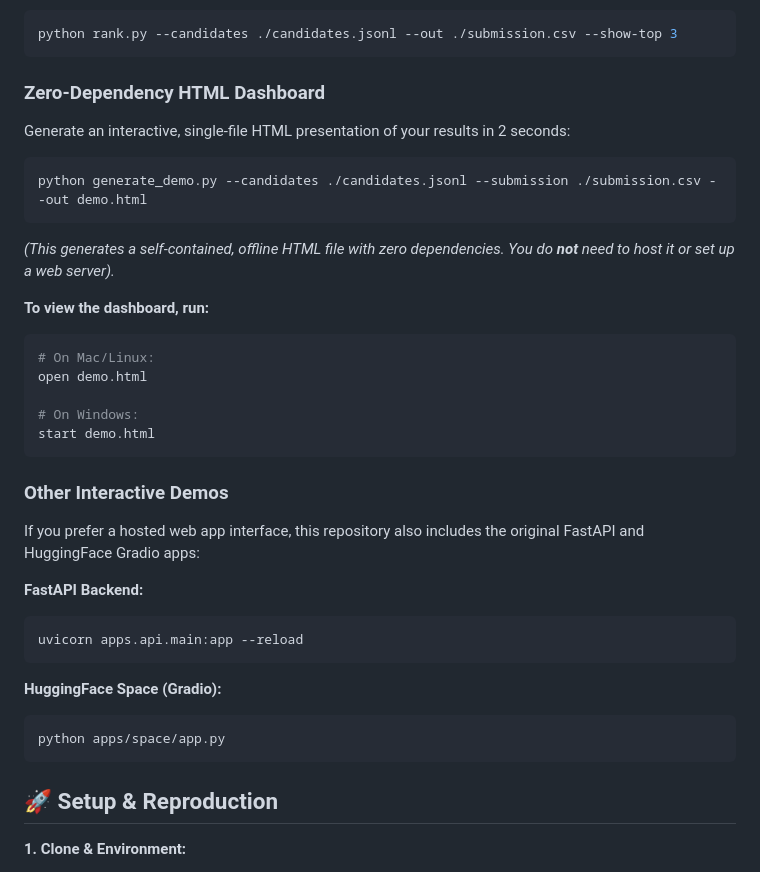
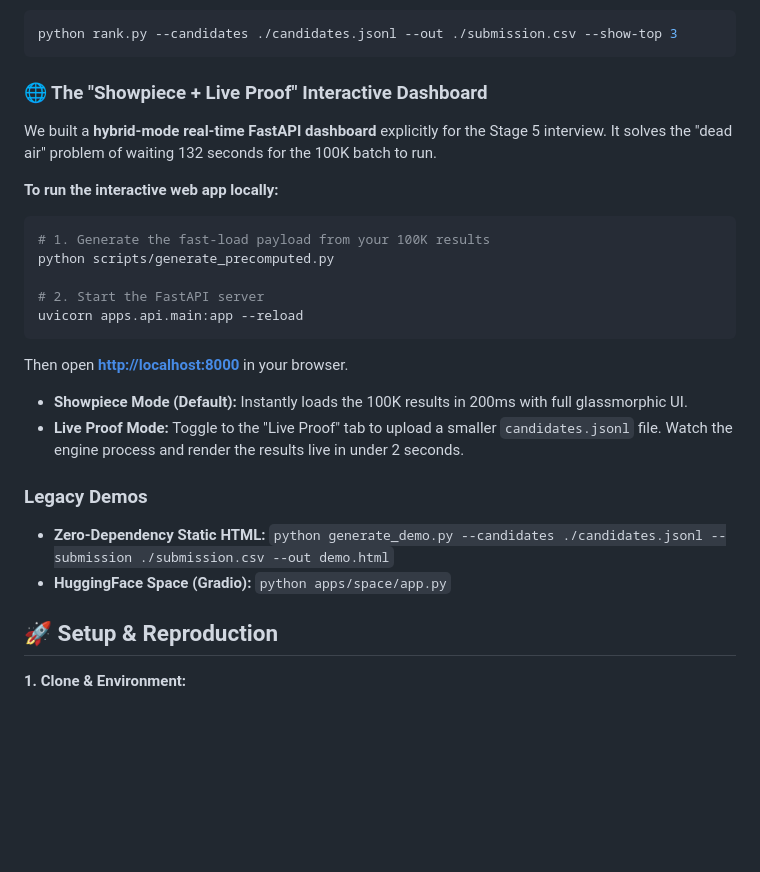
Before and after one commit to bansalbhunesh/redrob-hirefit-ranker, a Markdown page: README.md, the part around the change. Rendered like a GitHub page; blank space fills up the shorter version.

Commit message:
docs: Update README with FastAPI hybrid dashboard instructions

````diff
--- a/README.md
+++ b/README.md
@@ -62,34 +62,26 @@ Instantly audit the top candidates, their exact score composition, and behaviora
 python rank.py --candidates ./candidates.jsonl --out ./submission.csv --show-top 3
 ```
 
-### Zero-Dependency HTML Dashboard
-Generate an interactive, single-file HTML presentation of your results in 2 seconds:
+### 🌐 The "Showpiece + Live Proof" Interactive Dashboard
+
+We built a **hybrid-mode real-time FastAPI dashboard** explicitly for the Stage 5 interview. It solves the "dead air" problem of waiting 132 seconds for the 100K batch to run.
+
+**To run the interactive web app locally:**
 ```bash
-python generate_demo.py --candidates ./candidates.jsonl --submission ./submission.csv --out demo.html
-```
-*(This generates a self-contained, offline HTML file with zero dependencies. You do **not** need to host it or set up a web server).*
+# 1. Generate the fast-load payload from your 100K results
+python scripts/generate_precomputed.py
 
-**To view the dashboard, run:**
-```bash
-# On Mac/Linux:
-open demo.html
-
-# On Windows:
-start demo.html
-```
-
-### Other Interactive Demos
-If you prefer a hosted web app interface, this repository also includes the original FastAPI and HuggingFace Gradio apps:
-
-**FastAPI Backend:**
-```bash
+# 2. Start the FastAPI server
 uvicorn apps.api.main:app --reload
 ```
+Then open **[http://localhost:8000](http://localhost:8000)** in your browser.
 
-**HuggingFace Space (Gradio):**
-```bash
-python apps/space/app.py
-```
+- **Showpiece Mode (Default):** Instantly loads the 100K results in 200ms with full glassmorphic UI.
+- **Live Proof Mode:** Toggle to the "Live Proof" tab to upload a smaller `candidates.jsonl` file. Watch the engine process and render the results live in under 2 seconds.
+
+### Legacy Demos
+- **Zero-Dependency Static HTML:** `python generate_demo.py --candidates ./candidates.jsonl --submission ./submission.csv --out demo.html`
+- **HuggingFace Space (Gradio):** `python apps/space/app.py`
 
 ## 🚀 Setup & Reproduction
 
````
